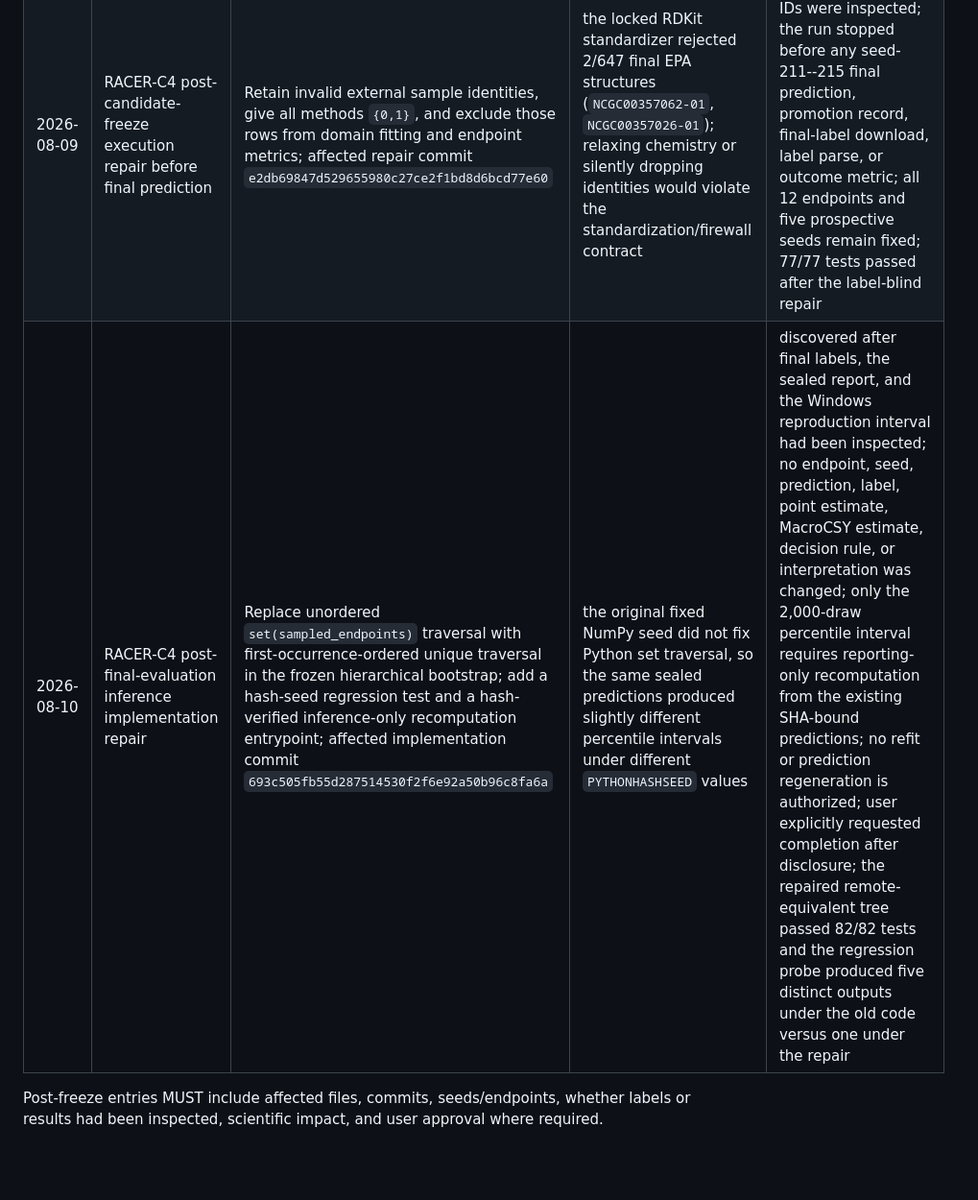
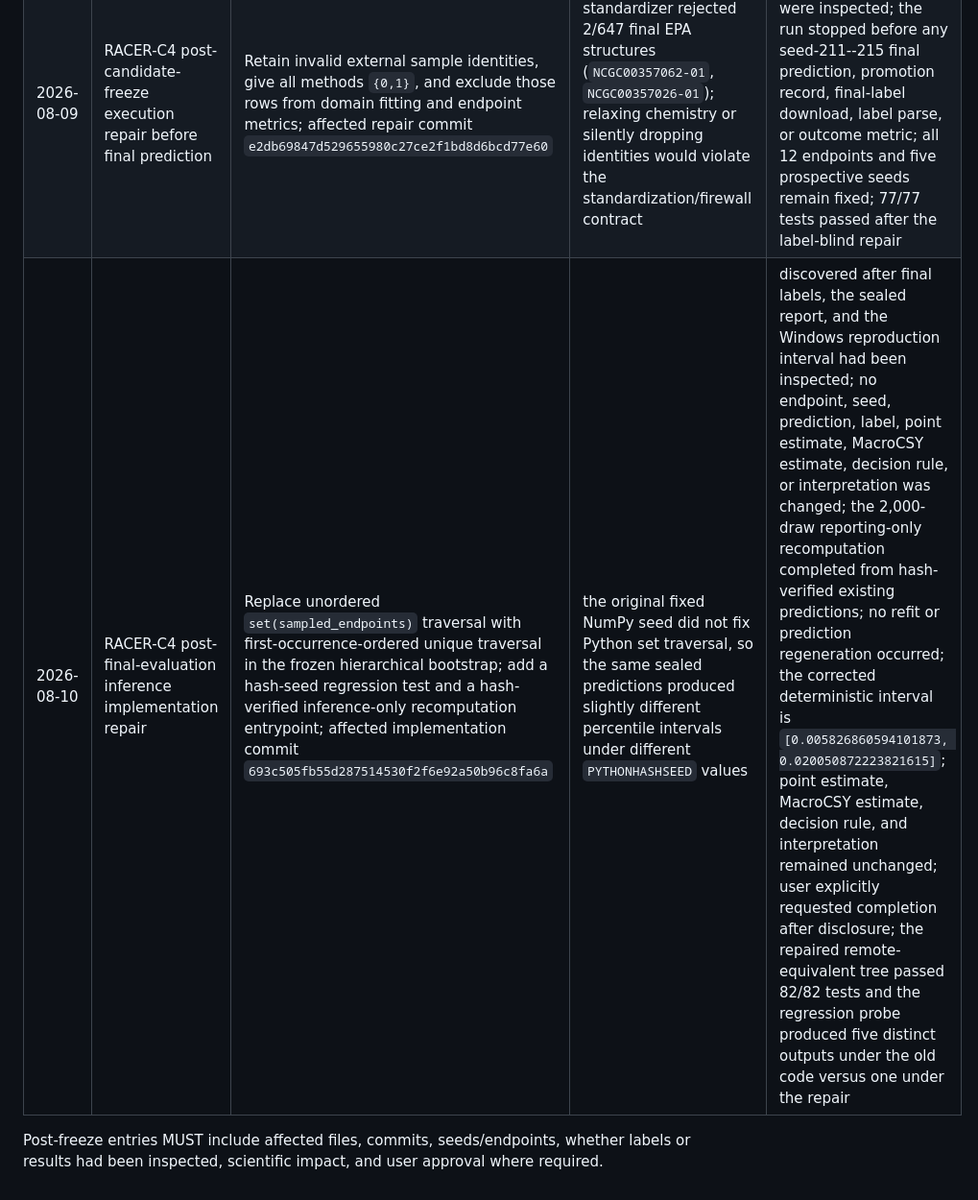
Before and after one commit to DCarchimonde/aidd-paper-factory, a Markdown page: paper2_admet_benchmark/protocols/protocol_deviations.md, the part around the change. Shown at 96% size. Rendered like a GitHub page; blank space fills up the shorter version.

Commit message:
Promote RACER-C4 deterministic inference

```diff
--- a/paper2_admet_benchmark/protocols/protocol_deviations.md
+++ b/paper2_admet_benchmark/protocols/protocol_deviations.md
@@ -25,7 +25,7 @@ not post-outcome deviations.
 | 2026-08-07 | Phase 4 pre-freeze | Lock exact production hyperparameters, leave-meta-fold-out development selection, and the RCP classification mapping in `production_lock_v1.yaml` | the draft named model families and RCP but did not fully determine every executable choice | choices fixed before policy, conformal, or test predictions; explicit user approval received after formal review |
 | 2026-08-08 | Post-freeze implementation repair before confirmatory fitting | In `run_racer_c_overnight.ps1`, parse `ES_CONTINUOUS` with `Convert.ToUInt32("80000000", 16)` for Windows PowerShell 5.1; in both that wrapper and `run_confirmatory_racer_c.py`, permit the frozen tag to be an ancestor only when every post-tag path is restricted to those two gate implementations, their contract test, and this deviation record; affected code/test commits `94dc40c4efce1b7aae6baa93d48dc25e56d5069f`, `f646452d9fd721c7eff533bcc199181d19e01d70`, `3e354a551ff022fb1705ee58b6f6805b110196df`, `0b5f2b03ff7b733e74ccb199998152b4f590d76f`, and `b443ed4dfc3e6769b00d486aca6c7df84911514d` | Windows PowerShell first interpreted `0x80000000` as signed `Int32` value `-2147483648`, so conversion to `UInt32` failed before the production pipeline launched; the inner runner's exact-HEAD tag check also had to recognize the same audited post-freeze repair without admitting scientific-source changes | applies to all four endpoints, three tracks, and seeds 101--105, but no cell fit, scientific prediction, label, or result was generated or inspected; scientific protocol and estimands unchanged; user reported the blocking error and requested continuation; 61/61 contract tests passed before final publication |
 | 2026-08-09 | RACER-C4 post-candidate-freeze execution repair before final prediction | Retain invalid external sample identities, give all methods `{0,1}`, and exclude those rows from domain fitting and endpoint metrics; affected repair commit `e2db69847d529655980c27ce2f1bd8d6bcd77e60` | the locked RDKit standardizer rejected 2/647 final EPA structures (`NCGC00357062-01`, `NCGC00357026-01`); relaxing chemistry or silently dropping identities would violate the standardization/firewall contract | only final covariates and public sample IDs were inspected; the run stopped before any seed-211--215 final prediction, promotion record, final-label download, label parse, or outcome metric; all 12 endpoints and five prospective seeds remain fixed; 77/77 tests passed after the label-blind repair |
-| 2026-08-10 | RACER-C4 post-final-evaluation inference implementation repair | Replace unordered `set(sampled_endpoints)` traversal with first-occurrence-ordered unique traversal in the frozen hierarchical bootstrap; add a hash-seed regression test and a hash-verified inference-only recomputation entrypoint; affected implementation commit `693c505fb55d287514530f2f6e92a50b96c8fa6a` | the original fixed NumPy seed did not fix Python set traversal, so the same sealed predictions produced slightly different percentile intervals under different `PYTHONHASHSEED` values | discovered after final labels, the sealed report, and the Windows reproduction interval had been inspected; no endpoint, seed, prediction, label, point estimate, MacroCSY estimate, decision rule, or interpretation was changed; only the 2,000-draw percentile interval requires reporting-only recomputation from the existing SHA-bound predictions; no refit or prediction regeneration is authorized; user explicitly requested completion after disclosure; the repaired remote-equivalent tree passed 82/82 tests and the regression probe produced five distinct outputs under the old code versus one under the repair |
+| 2026-08-10 | RACER-C4 post-final-evaluation inference implementation repair | Replace unordered `set(sampled_endpoints)` traversal with first-occurrence-ordered unique traversal in the frozen hierarchical bootstrap; add a hash-seed regression test and a hash-verified inference-only recomputation entrypoint; affected implementation commit `693c505fb55d287514530f2f6e92a50b96c8fa6a` | the original fixed NumPy seed did not fix Python set traversal, so the same sealed predictions produced slightly different percentile intervals under different `PYTHONHASHSEED` values | discovered after final labels, the sealed report, and the Windows reproduction interval had been inspected; no endpoint, seed, prediction, label, point estimate, MacroCSY estimate, decision rule, or interpretation was changed; the 2,000-draw reporting-only recomputation completed from hash-verified existing predictions; no refit or prediction regeneration occurred; the corrected deterministic interval is `[0.005826860594101873, 0.020050872223821615]`; point estimate, MacroCSY estimate, decision rule, and interpretation remained unchanged; user explicitly requested completion after disclosure; the repaired remote-equivalent tree passed 82/82 tests and the regression probe produced five distinct outputs under the old code versus one under the repair |
 
 Post-freeze entries MUST include affected files, commits, seeds/endpoints, whether
 labels or results had been inspected, scientific impact, and user approval where
```
